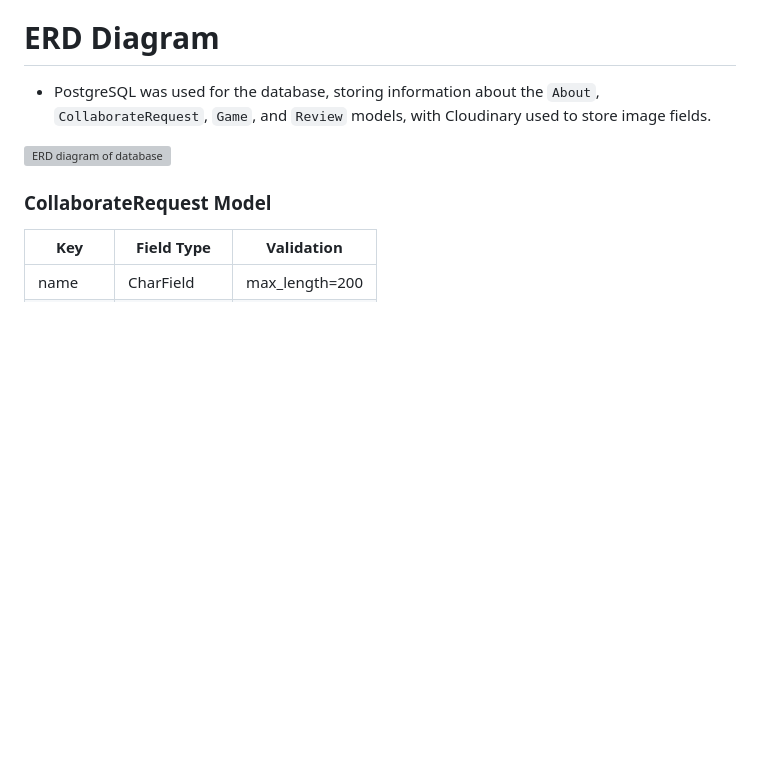
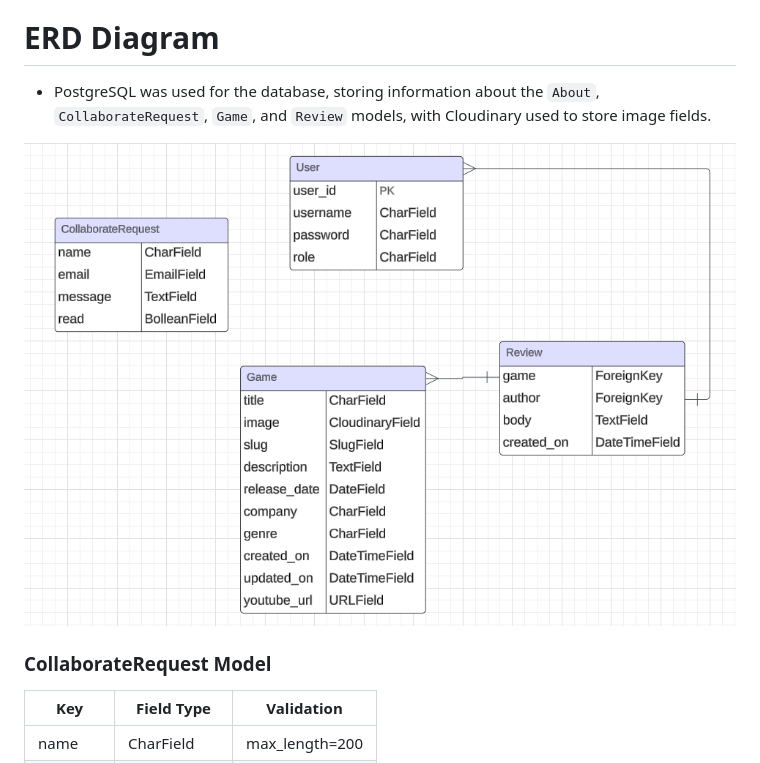
Before and after one commit to nazar0309/Game-Glance, a Markdown page: ERDDIAGRAM.md, the part around the change. GitHub-like rendering; pictures changed too: static/images/erd_diagram.png (added); blank space fills up the shorter version; grey boxes are pictures that could not be loaded.

Commit message:
Add erd diagram screen to readme

```diff
--- a/ERDDIAGRAM.md
+++ b/ERDDIAGRAM.md
@@ -4,7 +4,7 @@
 
 - PostgreSQL was used for the database, storing information about the `About`, `CollaborateRequest`, `Game`, and `Review` models, with Cloudinary used to store image fields.
 
-![ERD diagram of database](/documentation/images/game-glance-erd-diagram.webp)
+![ERD diagram of database](/static/images/erd_diagram.png)
 
 
 ### CollaborateRequest Model
```
